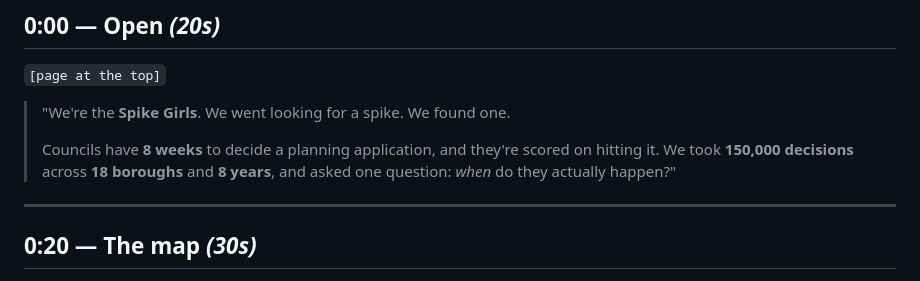
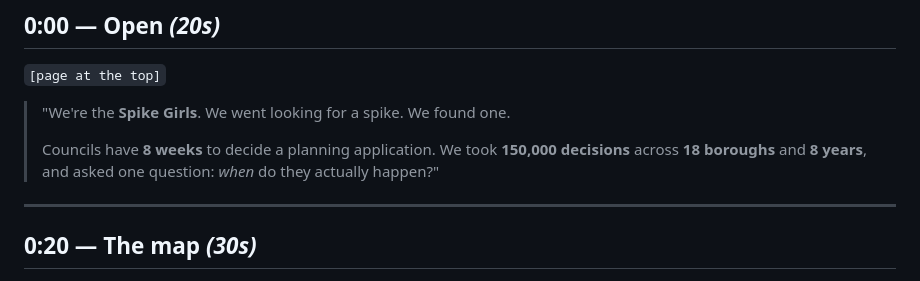
Before and after one commit to dsridhar2110/the-spike, a Markdown page: PITCH.md, the part around the change. GitHub-like rendering.

Commit message:
Tighten the opening line

```diff
--- a/PITCH.md
+++ b/PITCH.md
@@ -14,9 +14,9 @@
 
 > "We're the **Spike Girls**. We went looking for a spike. We found one.
 >
-> Councils have **8 weeks** to decide a planning application, and they're scored on
-> hitting it. We took **150,000 decisions** across **18 boroughs** and **8 years**, and
-> asked one question: *when* do they actually happen?"
+> Councils have **8 weeks** to decide a planning application. We took **150,000
+> decisions** across **18 boroughs** and **8 years**, and asked one question:
+> *when* do they actually happen?"
 
 ---
 
```
